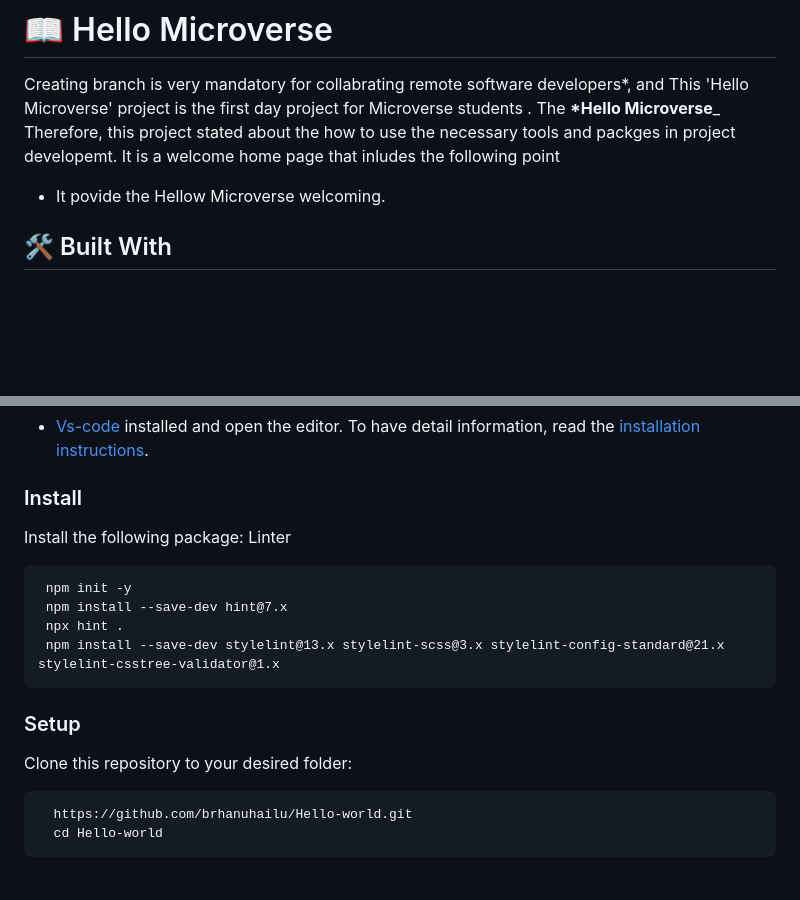
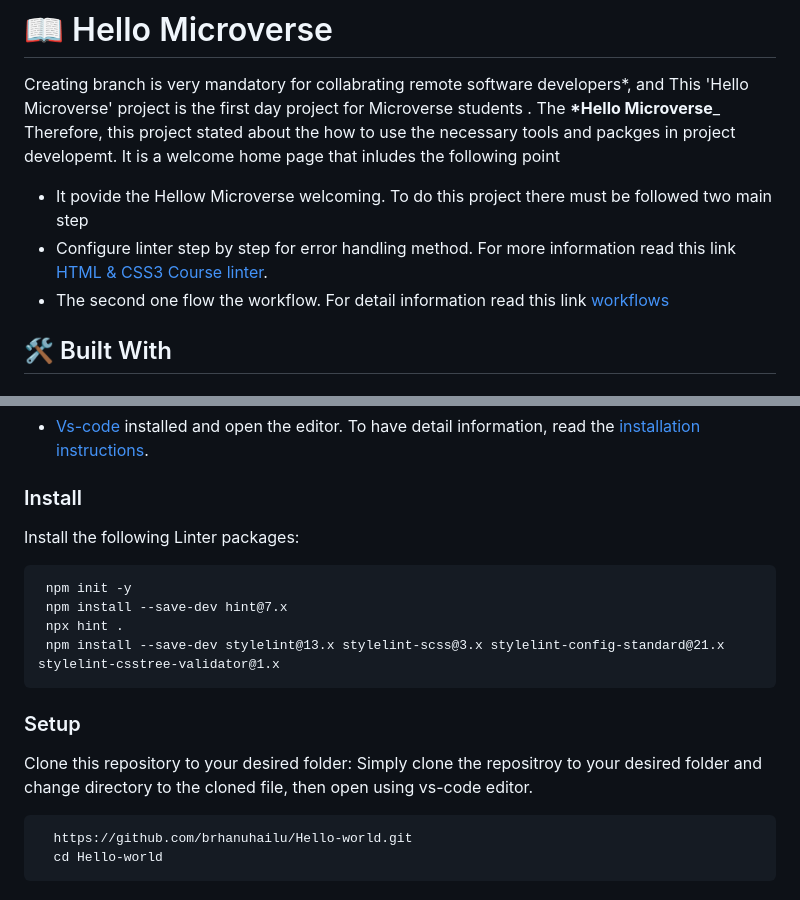
Before and after one commit to brhanuhailu/Hello-world, a Markdown page: readme.md, 2 parts joined by grey strips. Drawn GitHub-style; blank space fills up the shorter version.

````diff
--- a/readme.md
+++ b/readme.md
@@ -27,6 +27,9 @@
 Creating branch is very mandatory for collabrating remote software developers\*, and This 'Hello Microverse' project is the first day project for Microverse students . The **\*Hello Microverse**\_ Therefore, this project stated about the how to use the necessary tools and packges in project developemt. It is a welcome home page that inludes the following point
 
 - It povide the Hellow Microverse welcoming.
+To do this project there must be followed two main step
+- Configure linter step by step for error handling method. For more information read this link [HTML & CSS3 Course linter](https://github.com/microverseinc/linters-config/tree/master/html-css).
+- The second one flow the workflow. For detail information read this link [workflows](https://github.com/microverseinc/curriculum-transversal-skills/blob/main/git-github/articles/github_flow.md)
 
 ## 🛠 Built With <a name="built-with"></a>
 
@@ -65,8 +68,8 @@ In order to run this project you need:
 - [Vs-code](https://code.visualstudio.com/download) installed and open the editor. To have detail information, read the [installation instructions](https://code.visualstudio.com/).
 ### Install
 
-Install the following package:
-Linter
+Install the following Linter packages:
+
 
 ```
  npm init -y
@@ -77,6 +80,7 @@ Linter
 ### Setup
 
 Clone this repository to your desired folder:
+Simply clone the repositroy to your desired folder and change directory to the cloned file, then open using vs-code editor.
 
 ```
   https://github.com/brhanuhailu/Hello-world.git
````
